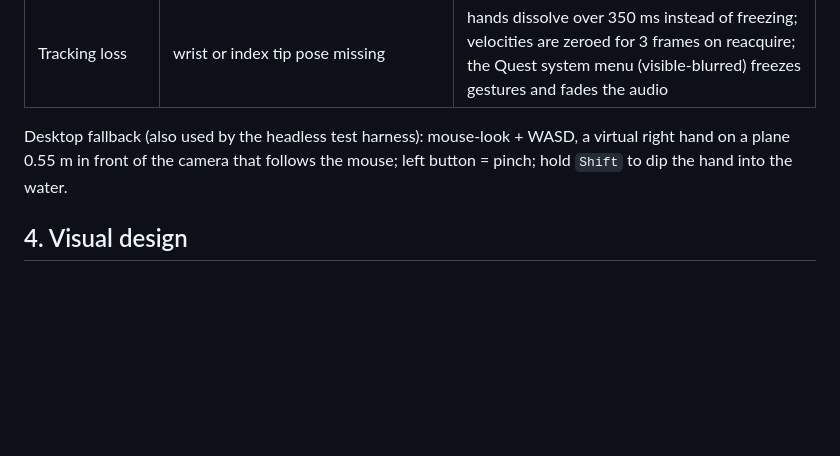
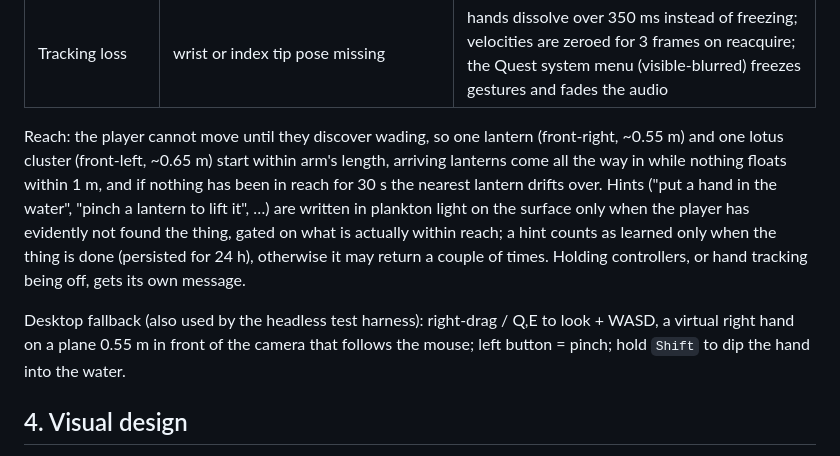
Before and after one commit to wildelmo/quest-vr-app, a Markdown page: DESIGN.md, the part around the change. Drawn GitHub-style; blank space fills up the shorter version.

Commit message:
Design notes: reach placement and hint policy
Co-Authored-By: Claude Fable 5.1 <noreply@anthropic.com>
Claude-Session: https://claude.ai/code/session_01LhvSExS2ncd9tqTy5HPv49

```diff
--- a/DESIGN.md
+++ b/DESIGN.md
@@ -75,9 +75,19 @@ player sits down or stands up later the rig re-baselines over 15 s so the water
 | Calm | head and hands still, not wading (ctx.calm rises 0.25/s); both palms submerged and still is a bonus | ripples damp faster, the plankton breathe softly around you, a low drone fades in |
 | Tracking loss | wrist or index tip pose missing | hands dissolve over 350 ms instead of freezing; velocities are zeroed for 3 frames on reacquire; the Quest system menu (visible-blurred) freezes gestures and fades the audio |
 
-Desktop fallback (also used by the headless test harness): mouse-look + WASD,
-a virtual right hand on a plane 0.55 m in front of the camera that follows the
-mouse; left button = pinch; hold `Shift` to dip the hand into the water.
+Reach: the player cannot move until they discover wading, so one lantern
+(front-right, ~0.55 m) and one lotus cluster (front-left, ~0.65 m) start within
+arm's length, arriving lanterns come all the way in while nothing floats within
+1 m, and if nothing has been in reach for 30 s the nearest lantern drifts over.
+Hints ("put a hand in the water", "pinch a lantern to lift it", …) are written in
+plankton light on the surface only when the player has evidently not found the
+thing, gated on what is actually within reach; a hint counts as learned only when
+the thing is done (persisted for 24 h), otherwise it may return a couple of times.
+Holding controllers, or hand tracking being off, gets its own message.
+
+Desktop fallback (also used by the headless test harness): right-drag / Q,E to
+look + WASD, a virtual right hand on a plane 0.55 m in front of the camera that
+follows the mouse; left button = pinch; hold `Shift` to dip the hand into the water.
 
 ## 4. Visual design
 
```
